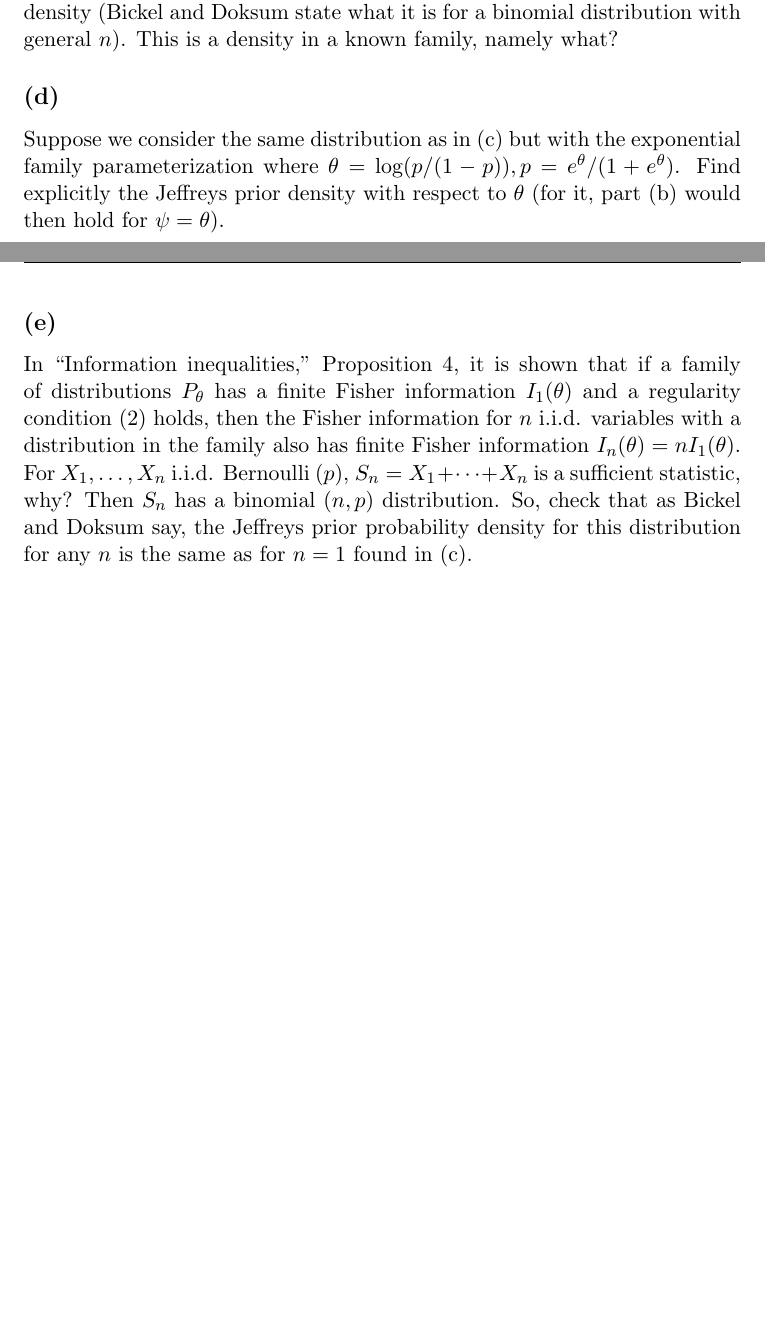
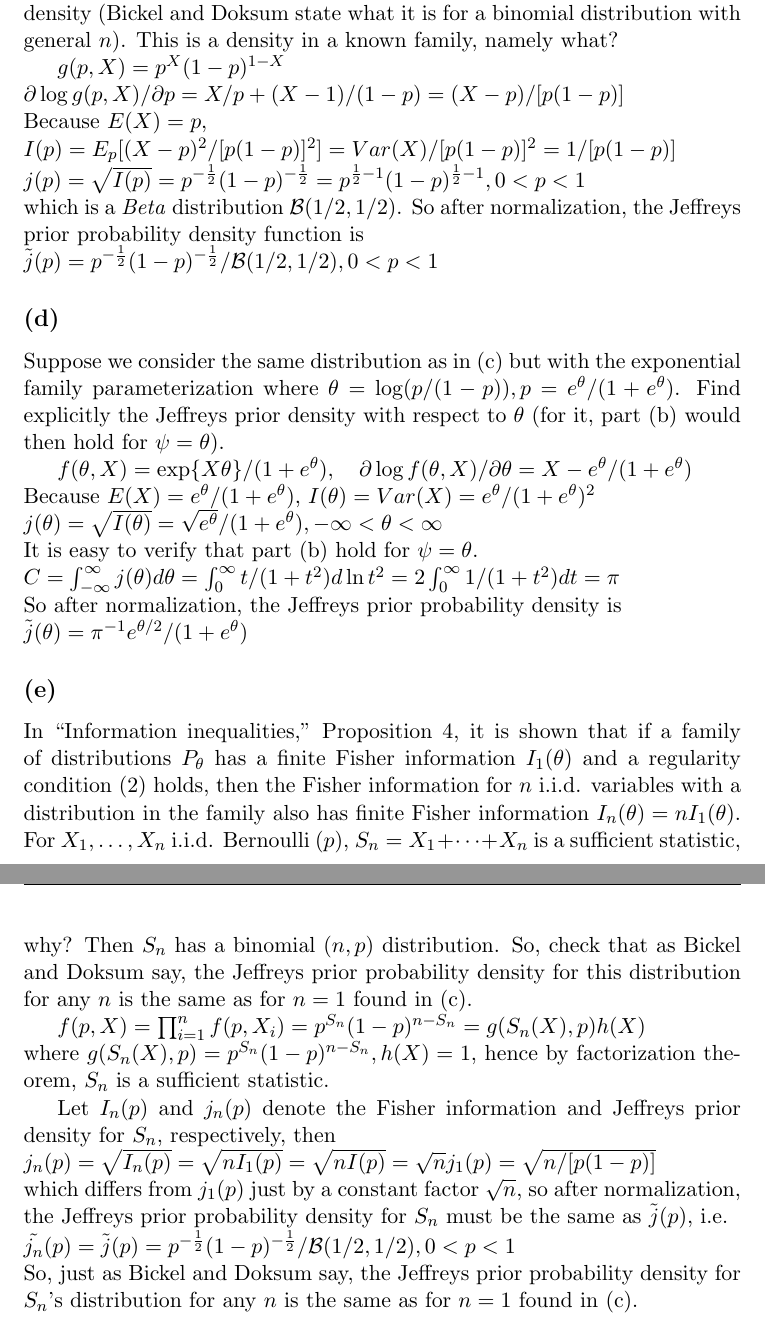
Before and after one commit to timxzl/18.466, a LaTeX problem sheet (hw4/hw4.tex): two parts of pages 4 and 5 of 5 before the commit and two parts of pages 5 and 6 of 6 after it, joined at a grey line, cut so that both start at the same text, the shorter picture padded with empty space. Compiled offline with pdfLaTeX.

Commit message:
hw4 finished, fix several bugs

```diff
--- a/hw4/hw4.tex
+++ b/hw4/hw4.tex
@@ -1,7 +1,7 @@
 \documentclass[11pt]{article}
 \usepackage{amsmath, graphicx, amsfonts}
 \def\thestudent{Zhilei Xu (929552018)}
-\def\theprob{3}
+\def\theprob{4}
 \usepackage{fancyhdr}
 \usepackage{lastpage}
 \pagestyle{fancy}
@@ -262,7 +308,67 @@ Consider the Bernoulli $(p)$ distributions for $0<p<1$, with likelihood function
+g(p, X) = p^X (1-p)^{1-X}
+$
+\\
+$
+\partial \log g(p, X) / \partial p = X/p + (X-1)/(1-p)
+=(X-p)/[p(1-p)]
+$
+\\
+Because $E(X)=p$, \\
+$
+I(p) = E_p[(X-p)^2/[p(1-p)]^2]=
+Var(X)/[p(1-p)]^2 =
+1/[p(1-p)]
+$
+\\
+$
+j(p) = \sqrt{I(p)} =
+p^{-\frac{1}{2}}(1-p)^{-\frac{1}{2}} =
+p^{\frac{1}{2}-1}(1-p)^{\frac{1}{2}-1},
+0<p<1
+$
+\\
+which is a \emph{Beta} distribution $\Beta(1/2, 1/2)$.
+So after normalization, the Jeffreys prior probability density function is
+\\
+$
+\tilde{j}(p)=
+p^{-\frac{1}{2}}(1-p)^{-\frac{1}{2}}/\Beta(1/2, 1/2),
+0<p<1
+$
 \subsection*{(d)}
 \ProbS
 Suppose we consider the same distribution as in (c) but with the exponential family parameterization where $\theta = \log(p/(1-p)), p=e^{\theta}/(1+e^{\theta})$. Find explicitly the Jeffreys prior density with respect to $\theta$ (for it, part (b) would then hold for $\psi = \theta$).
 \ProbE
+
+$
+f(\theta, X) = \exp\{X\theta\} / (1+e^{\theta})
+,\quad
+\partial \log f(\theta, X) / \partial \theta = X-e^{\theta}/(1+e^\theta)
+$
+\\
+Because $E(X)=e^{\theta}/(1+e^{\theta})$,
+$
+I(\theta) = Var(X) = e^\theta / (1+e^\theta)^2
+$
+\\
+$
+j(\theta) = \sqrt{I(\theta)} = \sqrt{e^\theta}/(1+e^\theta),
+-\infty < \theta < \infty
+$
+\\
+It is easy to verify that part (b) hold for $\psi=\theta$.
+\\
+$
+C = \int_{-\infty}^{\infty} j(\theta) d\theta
+= \int_{0}^{\infty} t/(1+t^2) d\ln t^2
+= 2 \int_{0}^{\infty} 1/(1+t^2) dt
+= \pi
+$
+\\
+So after normalization, the Jeffreys prior probability density is\\
+$
+\tilde{j}(\theta) = \pi^{-1} e^{\theta/2} / (1+e^\theta)
+$
 
 \subsection*{(e)}
 \ProbS
@@ -270,4 +376,39 @@ In ``Information inequalities,'' Proposition 4, it is shown that if a family of
 For $X_1, \dots, X_n$ i.i.d. Bernoulli $(p)$, $S_n = X_1 + \cdots + X_n$ is a sufficient statistic, why?
 Then $S_n$ has a binomial $(n, p)$ distribution. So, check that as Bickel and Doksum say, the Jeffreys prior probability density for this distribution for any $n$ is the same as for $n=1$ found in (c).
 \ProbE
+
+$
+f(p, X) = \prod_{i=1}^{n} f(p, X_i) =
+p^{S_n}(1-p)^{n-S_n}
+= g(S_n(X), p)h(X)
+$
+\\
+where
+$
+g(S_n(X), p) =
+p^{S_n}(1-p)^{n-S_n}
+,
+h(X)=1
+$,
+hence by factorization theorem, $S_n$ is a sufficient statistic.
+
+Let $I_n(p)$ and $j_n(p)$ denote the Fisher information and Jeffreys prior density for $S_n$, respectively, then
+\\
+$
+j_n(p) = \sqrt{I_n(p)}
+= \sqrt{nI_1(p)}
+= \sqrt{nI(p)}
+= \sqrt{n}j_1(p)
+= \sqrt{n / [p(1-p)]}
+$
+\\
+which differs from $j_1(p)$ just by a constant factor $\sqrt{n}$,
+so after normalization, the Jeffreys prior probability density for $S_n$ must be the same as $\tilde{j}(p)$, i.e.
+\\
+$
+\tilde{j_n}(p) = \tilde{j}(p) =
+p^{-\frac{1}{2}}(1-p)^{-\frac{1}{2}}/\Beta(1/2, 1/2), 0<p<1
+$
+\\
+So, just as Bickel and Doksum say, the Jeffreys prior probability density for $S_n$'s distribution for any $n$ is the same as for $n = 1$ found in (c).
 \end{document}
```
Also changed, not shown: hw4/hw4.tex (66 more changed lines).
